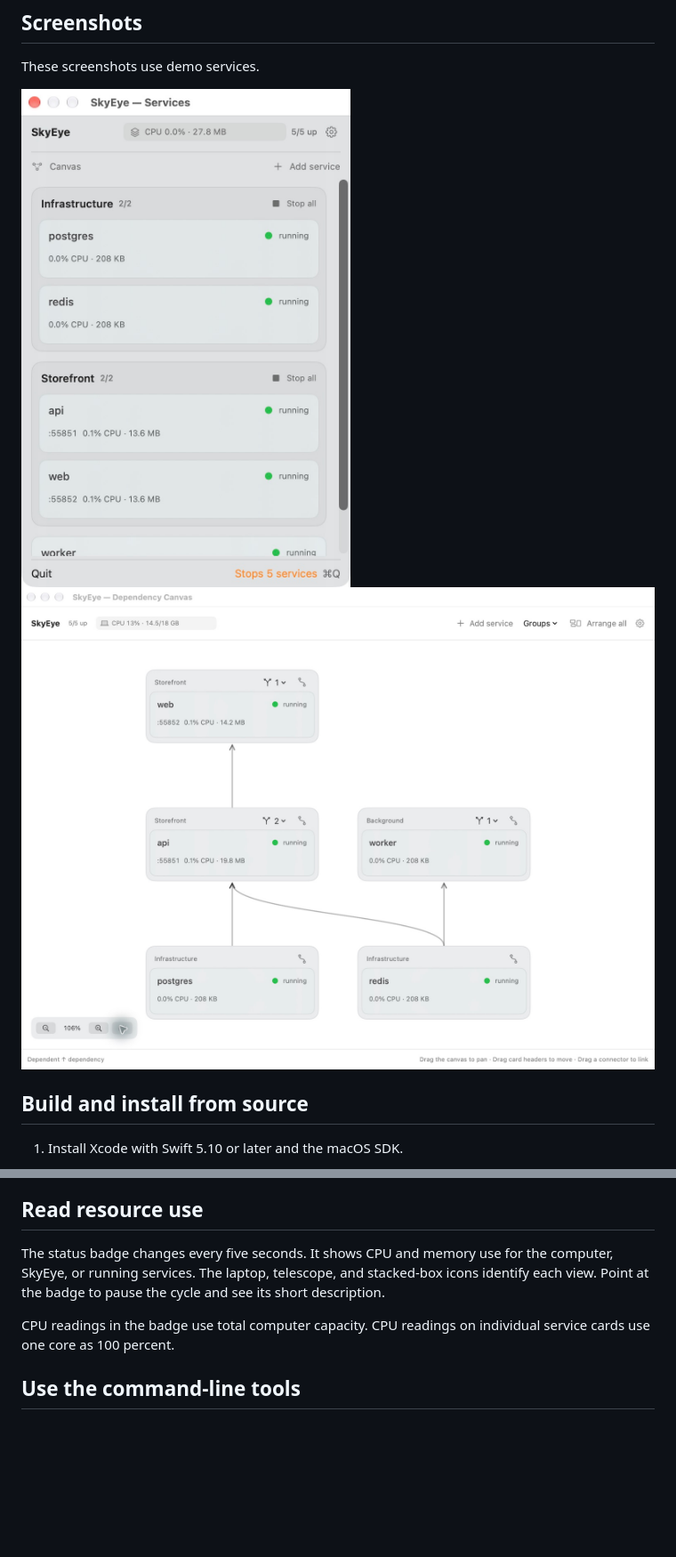
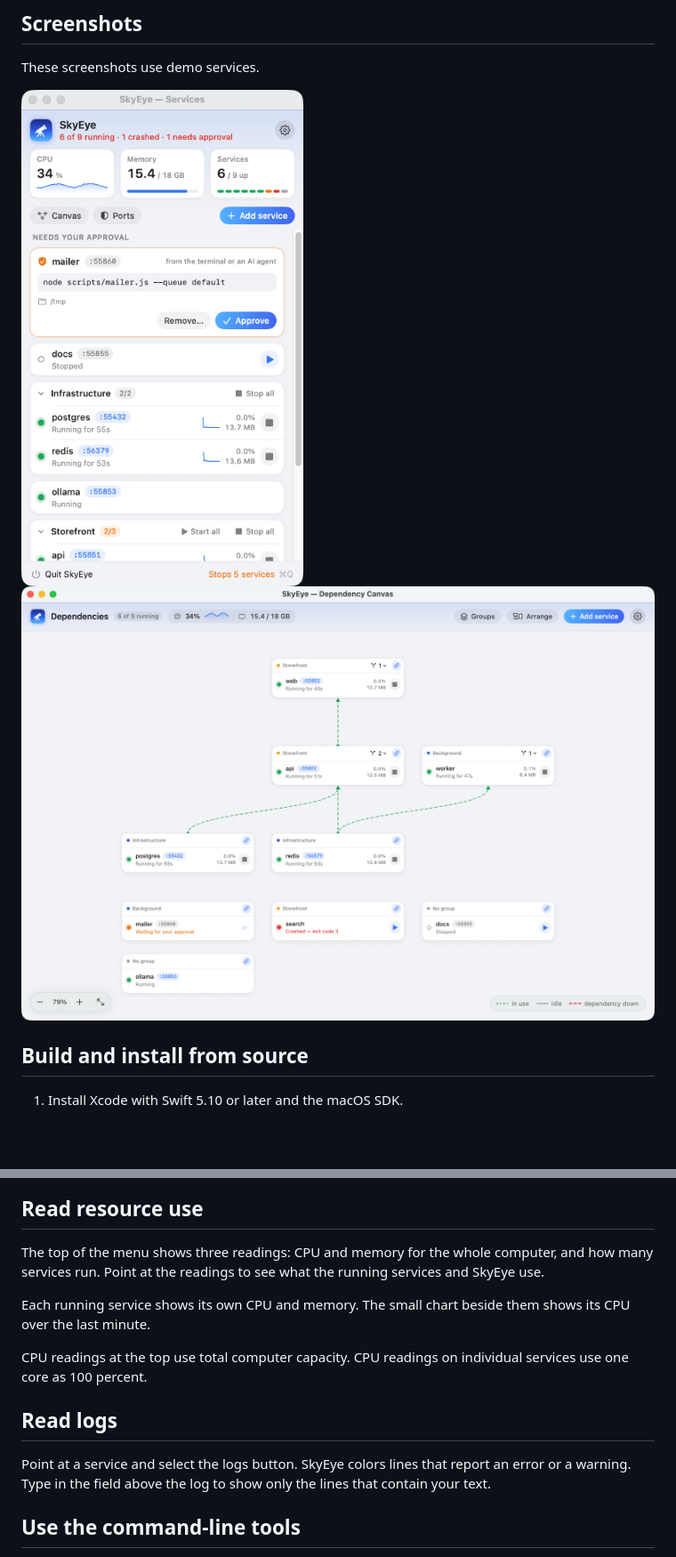
Before and after one commit to weirui828/skyeye, a Markdown page: README.md, 2 parts joined by grey strips. Shown at 89% size. Rendered like a GitHub page; pictures changed too: docs/images/dependency-canvas.png, docs/images/service-menu.png; blank space fills up the shorter version.

```diff
--- a/README.md
+++ b/README.md
@@ -221,13 +234,20 @@ The chart page does not receive command lines, folders, or file paths.
 
 ## Read resource use
 
-The status badge changes every five seconds.
-It shows CPU and memory use for the computer, SkyEye, or running services.
-The laptop, telescope, and stacked-box icons identify each view.
-Point at the badge to pause the cycle and see its short description.
+The top of the menu shows three readings: CPU and memory for the whole computer, and how many services run.
+Point at the readings to see what the running services and SkyEye use.
 
-CPU readings in the badge use total computer capacity.
-CPU readings on individual service cards use one core as 100 percent.
+Each running service shows its own CPU and memory.
+The small chart beside them shows its CPU over the last minute.
+
+CPU readings at the top use total computer capacity.
+CPU readings on individual services use one core as 100 percent.
+
+## Read logs
+
+Point at a service and select the logs button.
+SkyEye colors lines that report an error or a warning.
+Type in the field above the log to show only the lines that contain your text.
 
 ## Use the command-line tools
 
```
Also changed, not shown: other parts of README.md (+27 -6 lines), HUMAN.md (+2 -2 lines), 11 other files.
